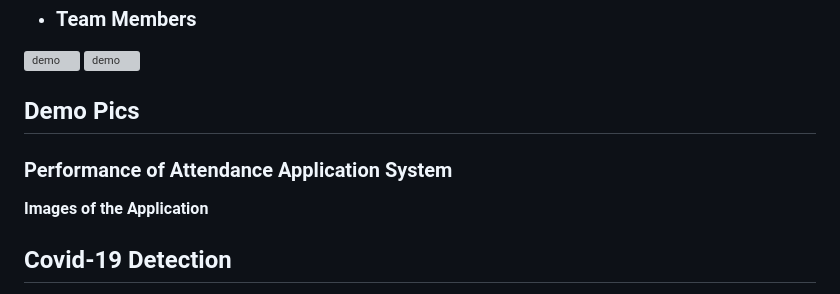
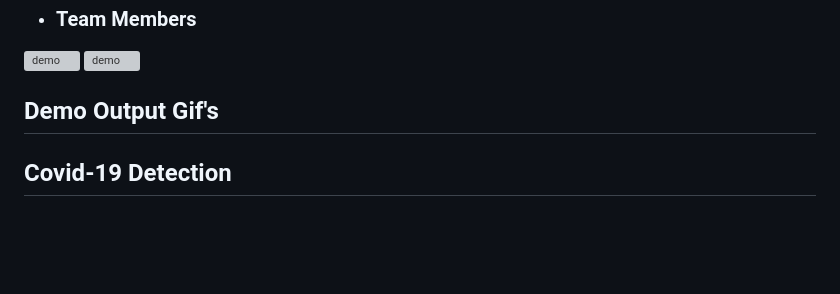
Before and after one commit to Hirthick6/HealthcareApp, a Markdown page: README.md, the part around the change. Rendered like a GitHub page; blank space fills up the shorter version; grey boxes are pictures that could not be loaded.

```diff
--- a/README.md
+++ b/README.md
@@ -20,12 +20,7 @@
 )
 ![demo](https://media.giphy.com/media/v1.Y2lkPTc5MGI3NjExem4zOGJrdml6Y2J6bXBkeGk1MzdnN2ljeHA2NGM3OTFnOTF5ajFxdiZlcD12MV9pbnRlcm5hbF9naWZfYnlfaWQmY3Q9Zw/aYKfK57T7t8Ndraf66/giphy.gif)
 
-## Demo Pics
-
-### Performance of Attendance Application System
-
-**Images of the Application**</br>
-
+## Demo Output Gif's
 ## Covid-19 Detection
 * Used custom-made CNN architecture for this detection.
 * The accuracy achieved was around 93%.
```
